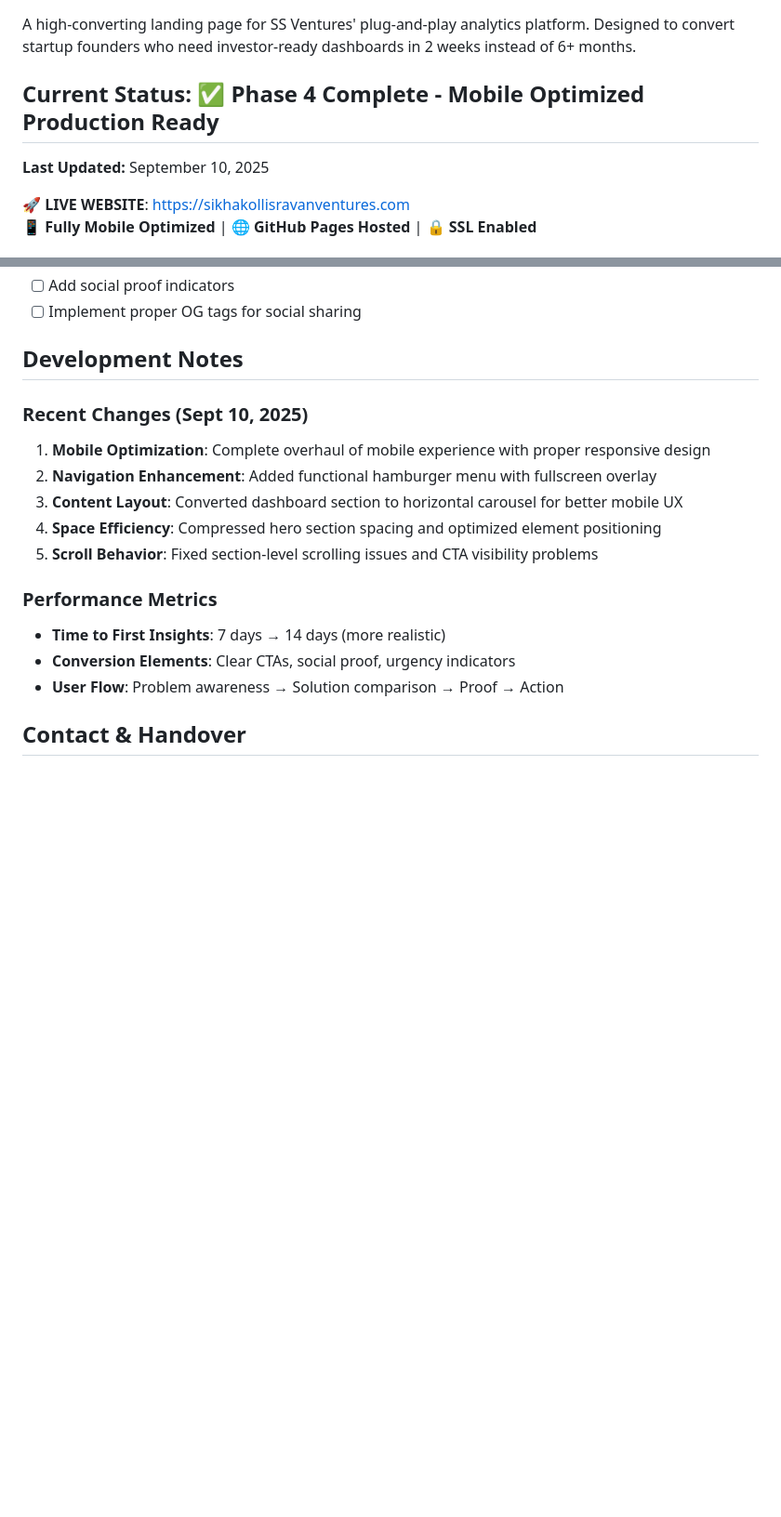
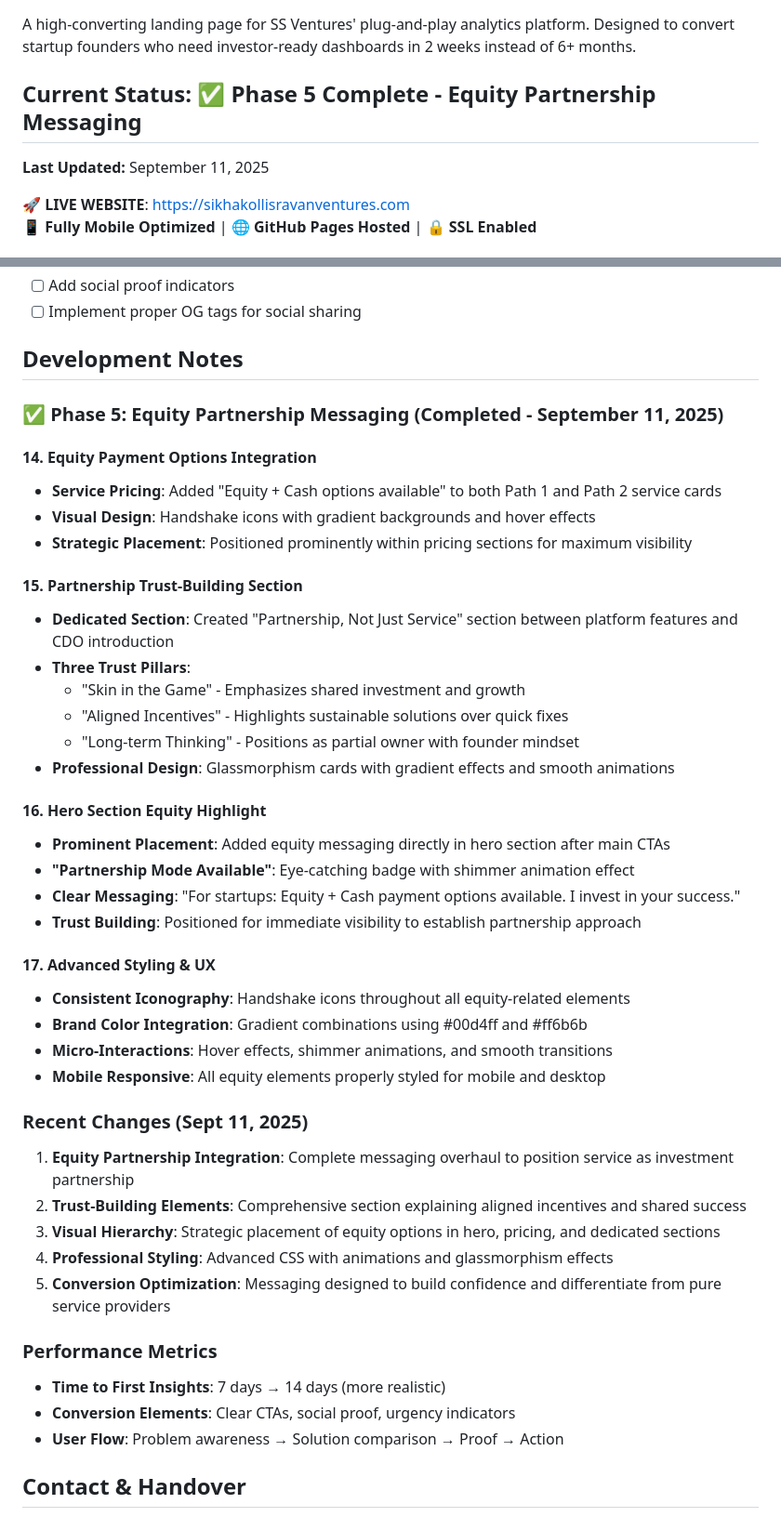
Before and after one commit to sikhakolliwork-lavender/ss-ventures-landing, a Markdown page: PROJECT-STATUS.md, 2 parts joined by grey strips. Shown at 93% size. GitHub-like rendering; blank space fills up the shorter version.

Commit message:
Update documentation for equity partnership features
- Add Phase 5 completion status in PROJECT-STATUS.md
- Document equity payment options integration
- Add trust-building section details and hero highlights
- Update README.md with new equity partnership features
- Include professional animations and styling details

🤖 Generated with [Claude Code](https://claude.ai/code)

Co-Authored-By: Claude <noreply@anthropic.com>

```diff
--- a/PROJECT-STATUS.md
+++ b/PROJECT-STATUS.md
@@ -3,8 +3,8 @@
 ## Project Overview
 A high-converting landing page for SS Ventures' plug-and-play analytics platform. Designed to convert startup founders who need investor-ready dashboards in 2 weeks instead of 6+ months.
 
-## Current Status: ✅ Phase 4 Complete - Mobile Optimized Production Ready
-**Last Updated:** September 10, 2025
+## Current Status: ✅ Phase 5 Complete - Equity Partnership Messaging
+**Last Updated:** September 11, 2025
 
 🚀 **LIVE WEBSITE**: https://sikhakollisravanventures.com
 📱 **Fully Mobile Optimized** | 🌐 **GitHub Pages Hosted** | 🔒 **SSL Enabled**
@@ -177,12 +177,39 @@ ss-ventures-landing/
 
 ## Development Notes
 
-### Recent Changes (Sept 10, 2025)
-1. **Mobile Optimization**: Complete overhaul of mobile experience with proper responsive design
-2. **Navigation Enhancement**: Added functional hamburger menu with fullscreen overlay
-3. **Content Layout**: Converted dashboard section to horizontal carousel for better mobile UX
-4. **Space Efficiency**: Compressed hero section spacing and optimized element positioning
-5. **Scroll Behavior**: Fixed section-level scrolling issues and CTA visibility problems
+### ✅ Phase 5: Equity Partnership Messaging (Completed - September 11, 2025)
+
+#### 14. Equity Payment Options Integration
+- **Service Pricing**: Added "Equity + Cash options available" to both Path 1 and Path 2 service cards
+- **Visual Design**: Handshake icons with gradient backgrounds and hover effects
+- **Strategic Placement**: Positioned prominently within pricing sections for maximum visibility
+
+#### 15. Partnership Trust-Building Section
+- **Dedicated Section**: Created "Partnership, Not Just Service" section between platform features and CDO introduction
+- **Three Trust Pillars**:
+  - "Skin in the Game" - Emphasizes shared investment and growth
+  - "Aligned Incentives" - Highlights sustainable solutions over quick fixes
+  - "Long-term Thinking" - Positions as partial owner with founder mindset
+- **Professional Design**: Glassmorphism cards with gradient effects and smooth animations
+
+#### 16. Hero Section Equity Highlight
+- **Prominent Placement**: Added equity messaging directly in hero section after main CTAs
+- **"Partnership Mode Available"**: Eye-catching badge with shimmer animation effect
+- **Clear Messaging**: "For startups: Equity + Cash payment options available. I invest in your success."
+- **Trust Building**: Positioned for immediate visibility to establish partnership approach
+
+#### 17. Advanced Styling & UX
+- **Consistent Iconography**: Handshake icons throughout all equity-related elements
+- **Brand Color Integration**: Gradient combinations using #00d4ff and #ff6b6b
+- **Micro-Interactions**: Hover effects, shimmer animations, and smooth transitions
+- **Mobile Responsive**: All equity elements properly styled for mobile and desktop
+
+### Recent Changes (Sept 11, 2025)
+1. **Equity Partnership Integration**: Complete messaging overhaul to position service as investment partnership
+2. **Trust-Building Elements**: Comprehensive section explaining aligned incentives and shared success
+3. **Visual Hierarchy**: Strategic placement of equity options in hero, pricing, and dedicated sections
+4. **Professional Styling**: Advanced CSS with animations and glassmorphism effects
+5. **Conversion Optimization**: Messaging designed to build confidence and differentiate from pure service providers
 
 ### Performance Metrics
 - **Time to First Insights**: 7 days → 14 days (more realistic)
```
Also changed, not shown: README.md (+10 -0 lines).
